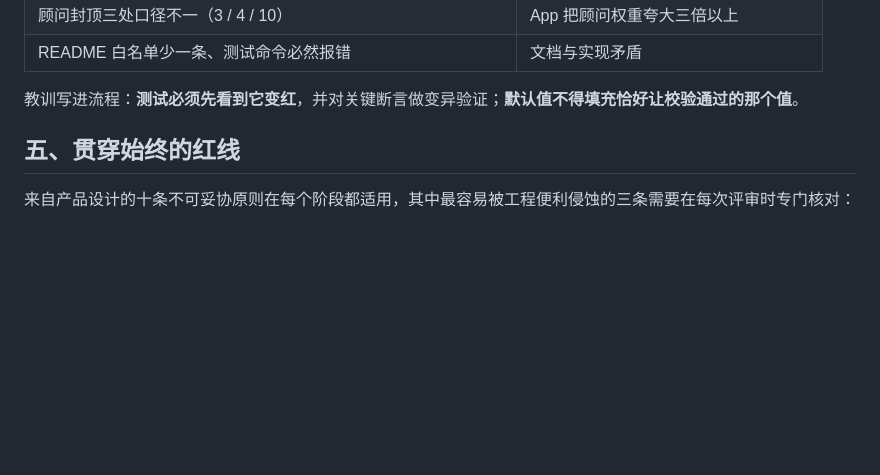
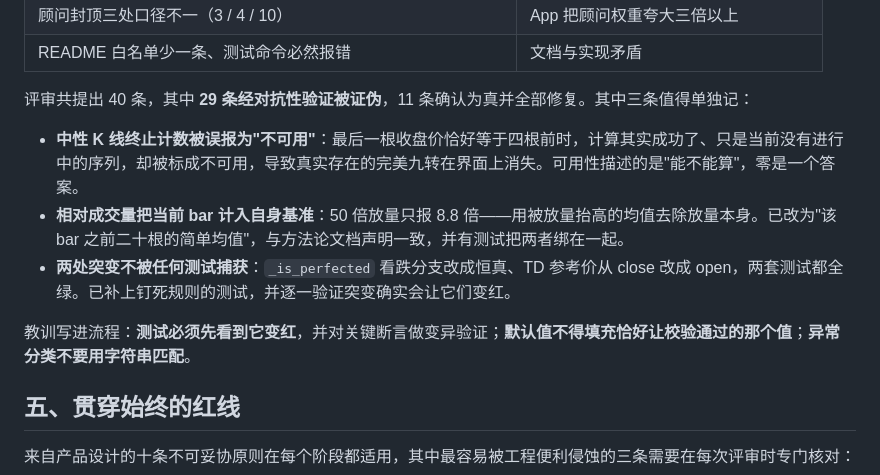
Before and after one commit to IcantFind-a-username/us-stock-helper, a Markdown page: docs/roadmap-to-delivery.md, the part around the change. Rendered like a GitHub page; blank space fills up the shorter version.

Commit message:
docs: record the review's full outcome
Co-Authored-By: Claude Fable 5 <noreply@anthropic.com>

```diff
--- a/docs/roadmap-to-delivery.md
+++ b/docs/roadmap-to-delivery.md
@@ -79,7 +79,13 @@
 | 顾问封顶三处口径不一（3 / 4 / 10） | App 把顾问权重夸大三倍以上 |
 | README 白名单少一条、测试命令必然报错 | 文档与实现矛盾 |
 
-教训写进流程：**测试必须先看到它变红**，并对关键断言做变异验证；**默认值不得填充恰好让校验通过的那个值**。
+评审共提出 40 条，其中 **29 条经对抗性验证被证伪**，11 条确认为真并全部修复。其中三条值得单独记：
+
+- **中性 K 线终止计数被误报为"不可用"**：最后一根收盘价恰好等于四根前时，计算其实成功了、只是当前没有进行中的序列，却被标成不可用，导致真实存在的完美九转在界面上消失。可用性描述的是"能不能算"，零是一个答案。
+- **相对成交量把当前 bar 计入自身基准**：50 倍放量只报 8.8 倍——用被放量抬高的均值去除放量本身。已改为"该 bar 之前二十根的简单均值"，与方法论文档声明一致，并有测试把两者绑在一起。
+- **两处突变不被任何测试捕获**：`_is_perfected` 看跌分支改成恒真、TD 参考价从 close 改成 open，两套测试都全绿。已补上钉死规则的测试，并逐一验证突变确实会让它们变红。
+
+教训写进流程：**测试必须先看到它变红**，并对关键断言做变异验证；**默认值不得填充恰好让校验通过的那个值**；**异常分类不要用字符串匹配**。
 
 ## 五、贯穿始终的红线
 
```
